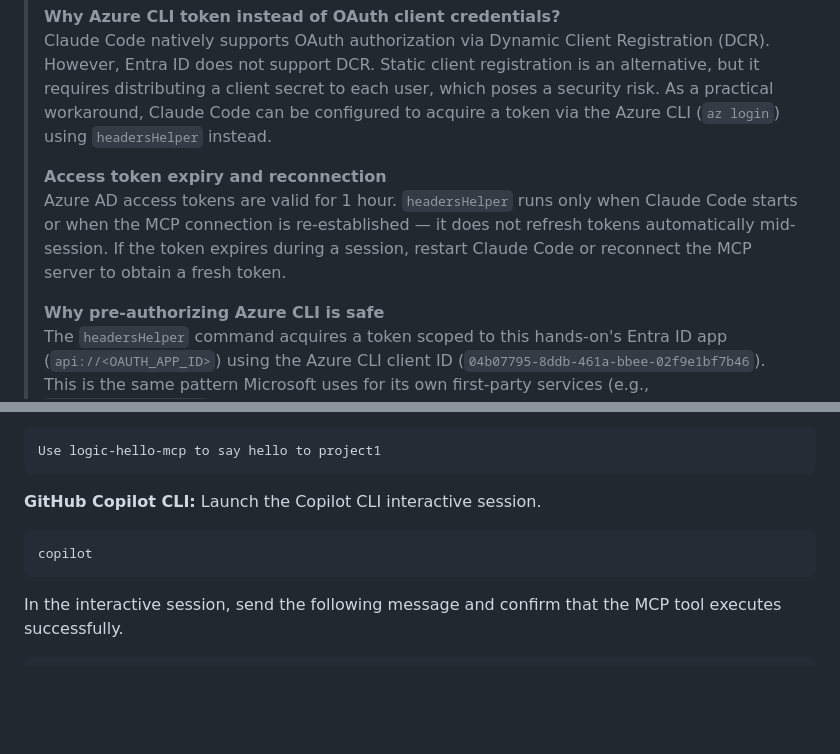
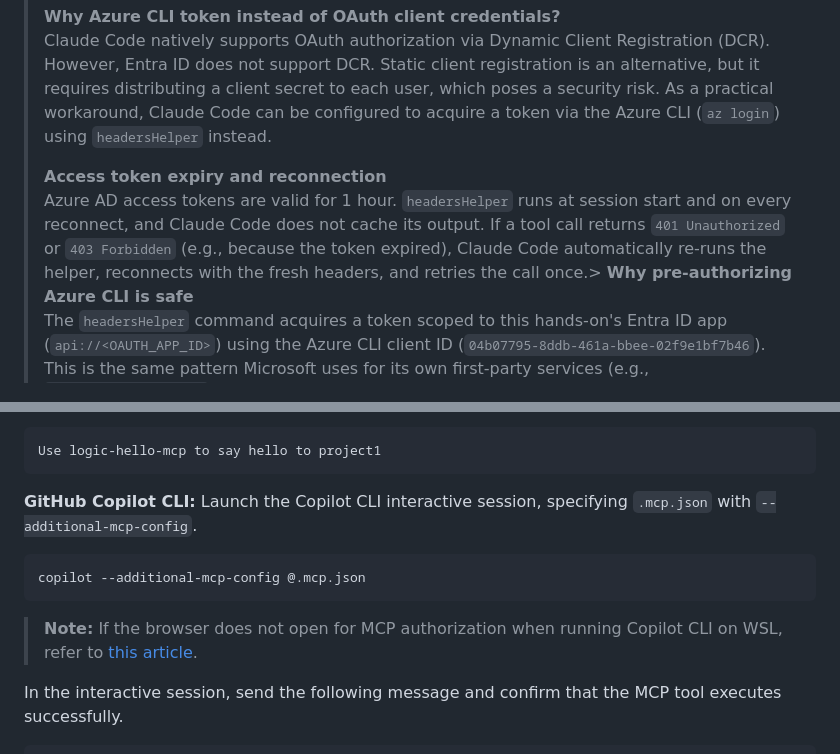
Before and after one commit to apc-n-orita/apim-mcp-oauth, a Markdown page: README.md, 2 parts joined by grey strips. GitHub-like rendering; blank space fills up the shorter version.

````diff
--- a/README.md
+++ b/README.md
@@ -303,8 +245,7 @@ The `headersHelper` field in `.mcp.json` calls `az account get-access-token` at
 > Claude Code natively supports OAuth authorization via Dynamic Client Registration (DCR). However, Entra ID does not support DCR. Static client registration is an alternative, but it requires distributing a client secret to each user, which poses a security risk. As a practical workaround, Claude Code can be configured to acquire a token via the Azure CLI (`az login`) using `headersHelper` instead.
 >
 > **Access token expiry and reconnection**
-> Azure AD access tokens are valid for 1 hour. `headersHelper` runs only when Claude Code starts or when the MCP connection is re-established — it does not refresh tokens automatically mid-session. If the token expires during a session, restart Claude Code or reconnect the MCP server to obtain a fresh token.
->
+> Azure AD access tokens are valid for 1 hour. `headersHelper` runs at session start and on every reconnect, and Claude Code does not cache its output. If a tool call returns `401 Unauthorized` or `403 Forbidden` (e.g., because the token expired), Claude Code automatically re-runs the helper, reconnects with the fresh headers, and retries the call once.>
 > **Why pre-authorizing Azure CLI is safe**
 > The `headersHelper` command acquires a token scoped to this hands-on's Entra ID app (`api://<OAUTH_APP_ID>`) using the Azure CLI client ID (`04b07795-8ddb-461a-bbee-02f9e1bf7b46`). This is the same pattern Microsoft uses for its own first-party services (e.g., `https://ai.azure.com`) — they are pre-authorized against Entra ID and obtain tokens via Azure CLI in the same way. Additionally, the OAuth app registered here is single-tenant, so only users who can sign in to this specific tenant can obtain a token. The Terraform resource that enables this is:
 >
@@ -403,11 +344,13 @@ When prompted for Entra ID authentication, authenticate through the browser and
 Use logic-hello-mcp to say hello to project1
 ```
 
-**GitHub Copilot CLI:** Launch the Copilot CLI interactive session.
+**GitHub Copilot CLI:** Launch the Copilot CLI interactive session, specifying `.mcp.json` with `--additional-mcp-config`.
 
 ```bash
-copilot
+copilot --additional-mcp-config @.mcp.json
 ```
+
+> **Note:** If the browser does not open for MCP authorization when running Copilot CLI on WSL, refer to [this article](https://techblog.ap-com.co.jp/entry/2026/10/05/160825).
 
 In the interactive session, send the following message and confirm that the MCP tool executes successfully.
 
````
Also changed, not shown: other parts of README.md (+0 -58 lines).
